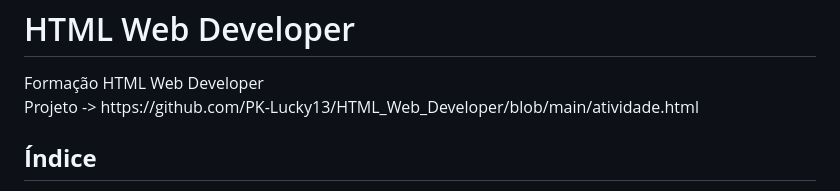
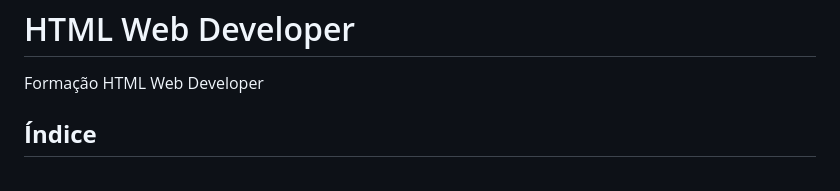
Before and after one commit to PK-Lucky13/HTML_Web_Developer, a Markdown page: dasafio I/README.md, the part around the change. Drawn GitHub-style.

```diff
--- a/dasafio I/README.md
+++ b/dasafio I/README.md
@@ -1,6 +1,5 @@
 <h1> HTML Web Developer </h1>
 <p>Formação HTML Web Developer<br>
-Projeto -> https://github.com/PK-Lucky13/HTML_Web_Developer/blob/main/atividade.html</p>
   <h2><b><a id="indice">Índice</a></b></h2>
   <ol>
     <li><a href="#tags">Tags em HTML</a></li>
```
